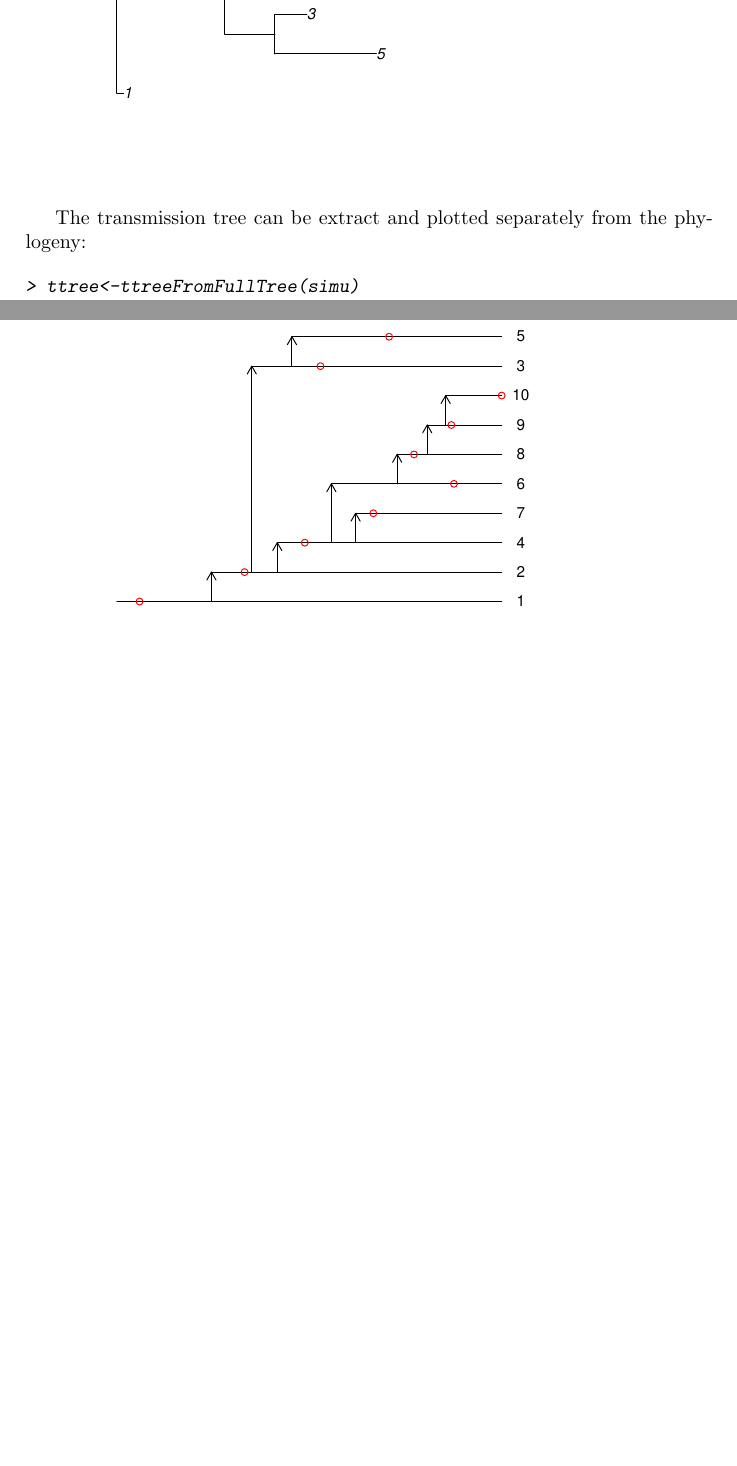
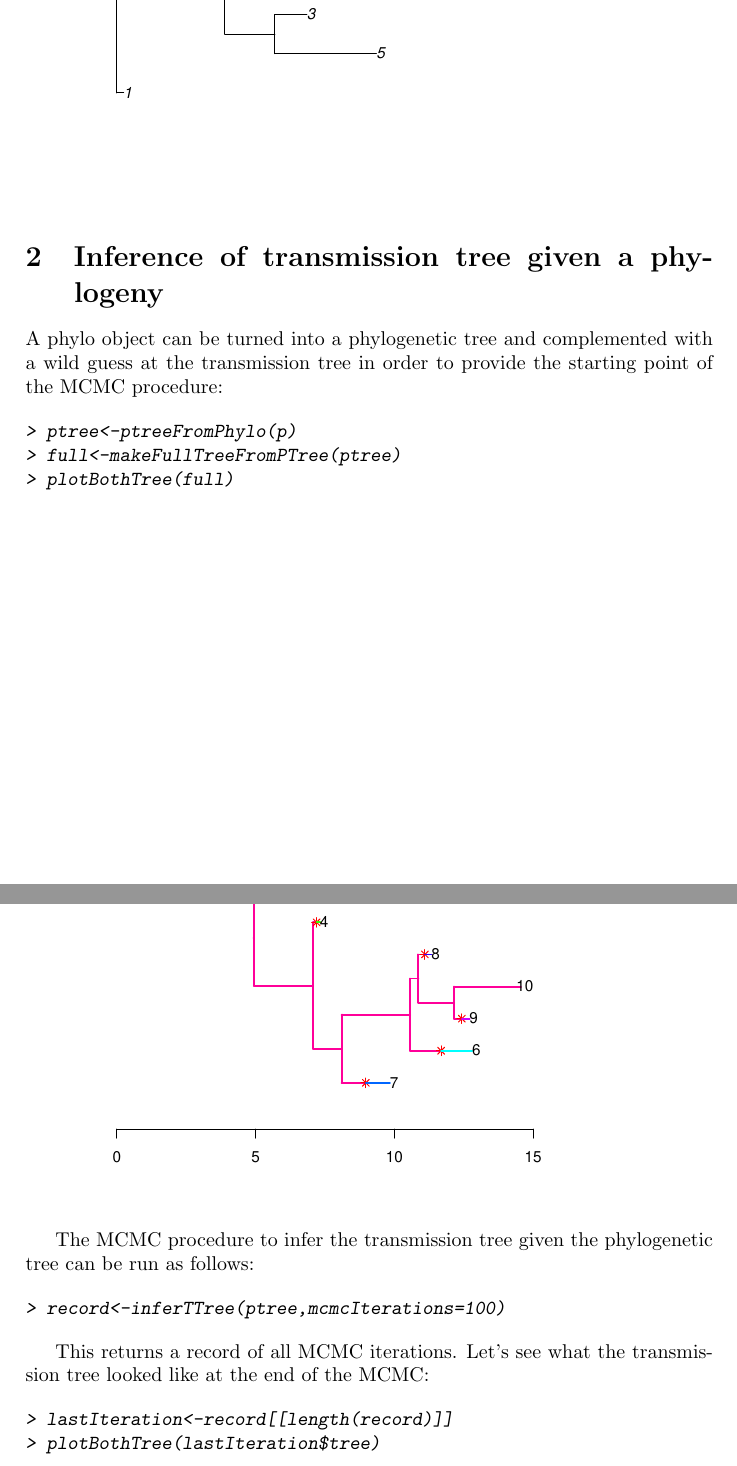
Before and after one commit to xavierdidelot/TransPhylo, a LaTeX document (vignettes/epiphylo.tex): two parts of pages 2 and 3 of 3 before the commit and two parts of pages 3 and 4 of 5 after it, joined at a grey line, cut so that both start at the same text, the shorter picture padded with empty space. The pictures show the PDF file vignettes/epiphylo.pdf that the author committed with the source.

Commit message:
Input of phylo tree now working fine

```diff
--- a/vignettes/epiphylo.tex
+++ b/vignettes/epiphylo.tex
@@ -28,6 +31,16 @@ This simulation contains both the transmission tree between infected hosts and t
 \includegraphics{epiphylo-003}
 \end{center}
 
+The transmission tree can be extracted and plotted separately from the phylogeny:
+
+\begin{Schunk}
+\begin{Sinput}
+> ttree<-ttreeFromFullTree(simu)
+> plotTTree(ttree)
+\end{Sinput}
+\end{Schunk}
+\includegraphics{epiphylo-004}
+
 The phylogenetic tree can be extracted and converted into a phylo object from the ape package:
 
 \begin{Schunk}
@@ -38,16 +51,37 @@ The phylogenetic tree can be extracted and converted into a phylo object from th
 > plot(p)
 \end{Sinput}
 \end{Schunk}
-\includegraphics{epiphylo-004}
+\includegraphics{epiphylo-005}
 
-The transmission tree can be extract and plotted separately from the phylogeny:
+\section{Inference of transmission tree given a phylogeny}
+
+A phylo object can be turned  into a phylogenetic tree and complemented with a wild guess at the transmission tree in order to provide the starting point of the MCMC procedure:
 
 \begin{Schunk}
 \begin{Sinput}
-> ttree<-ttreeFromFullTree(simu)
-> plotTTree(ttree)
+> ptree<-ptreeFromPhylo(p)
+> full<-makeFullTreeFromPTree(ptree)
+> plotBothTree(full)
 \end{Sinput}
 \end{Schunk}
-\includegraphics{epiphylo-005}
+\includegraphics{epiphylo-006}
+
+The MCMC procedure to infer the transmission tree given the phylogenetic tree can be run as follows:
+
+\begin{Schunk}
+\begin{Sinput}
+> record<-inferTTree(ptree,mcmcIterations=100)
+\end{Sinput}
+\end{Schunk}
+
+This returns a record of all MCMC iterations. Let's see what the transmission tree looked like at the end of the MCMC:
+
+\begin{Schunk}
+\begin{Sinput}
+> lastIteration<-record[[length(record)]]
+> plotBothTree(lastIteration$tree)
+\end{Sinput}
+\end{Schunk}
+\includegraphics{epiphylo-008}
 
 \end{document}
```
Also changed, not shown: vignettes/epiphylo-concordance.tex (+3 -2 lines), vignettes/epiphylo.pdf, vignettes/epiphylo.tex (3 more changed lines), 10 other files.
